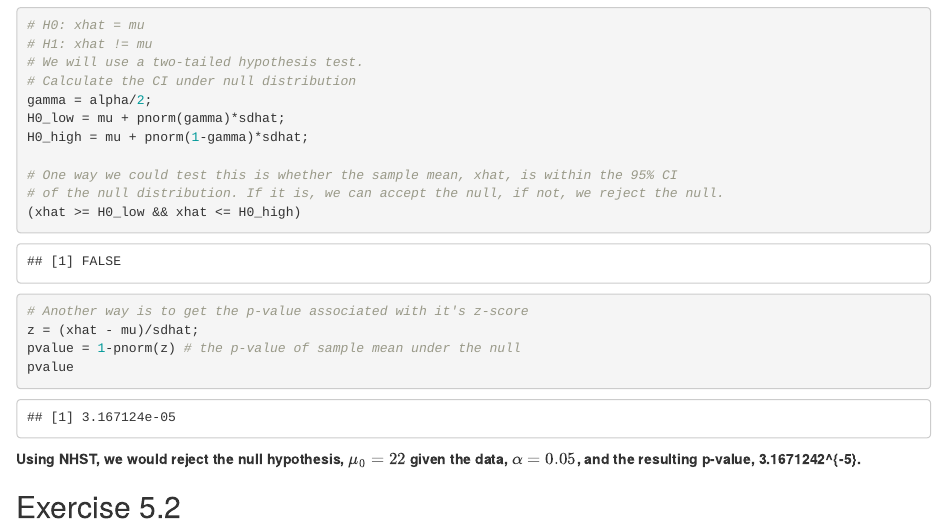
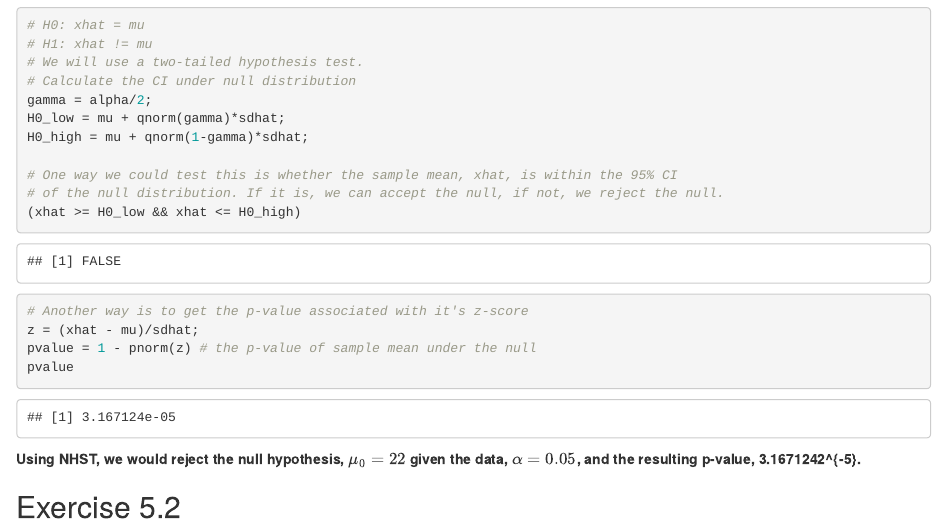
Before and after one commit to rmflemming/Analysis-of-Psychological-Data, an R Markdown document (5_HypothesisTesting.Rmd): the page in a window 1100 px wide, from 1630 px down. Rendered offline with R 4.5, knitr and Pandoc, with nearby package versions; both versions are drawn in the output format of the newer one; drawn as R Markdown's standard HTML page in place of the format the file asks for.

Commit message:
pnorm/qnorm mixup

````diff
--- a/5_HypothesisTesting.Rmd
+++ b/5_HypothesisTesting.Rmd
@@ -2,10 +2,7 @@
 title: "PSY 8814 Assignment 5"
 author: "Rory Flemming"
 date: "October 21, 2018"
-output:
-  word_document: default
-  pdf_document: default
-  html_document: default
+output: word_document #Having issues with latex -> pdf
 ---
 
 ```{r setup, include=FALSE}
@@ -39,8 +36,8 @@ ggplot(data.frame(x),aes(y=x)) + stat_boxplot()+ theme_minimal()
 # We will use a two-tailed hypothesis test.
 # Calculate the CI under null distribution
 gamma = alpha/2;
-H0_low = mu + pnorm(gamma)*sdhat;
-H0_high = mu + pnorm(1-gamma)*sdhat;
+H0_low = mu + qnorm(gamma)*sdhat;
+H0_high = mu + qnorm(1-gamma)*sdhat;
 
 # One way we could test this is whether the sample mean, xhat, is within the 95% CI
 # of the null distribution. If it is, we can accept the null, if not, we reject the null.
````
Also changed, not shown: 5_HypothesisTesting.pdf, 5_HypothesisTesting.Rmd (2 more changed lines).
